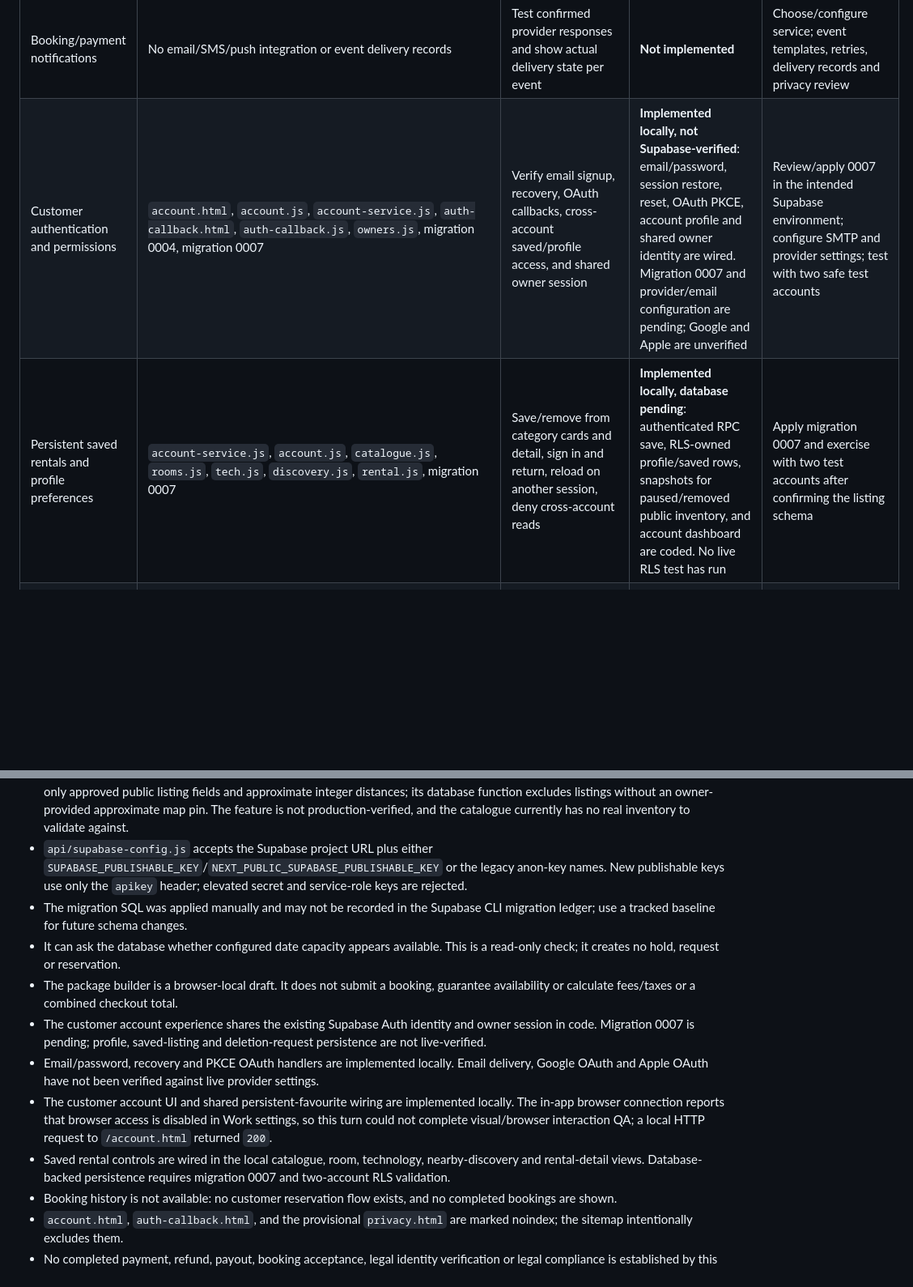
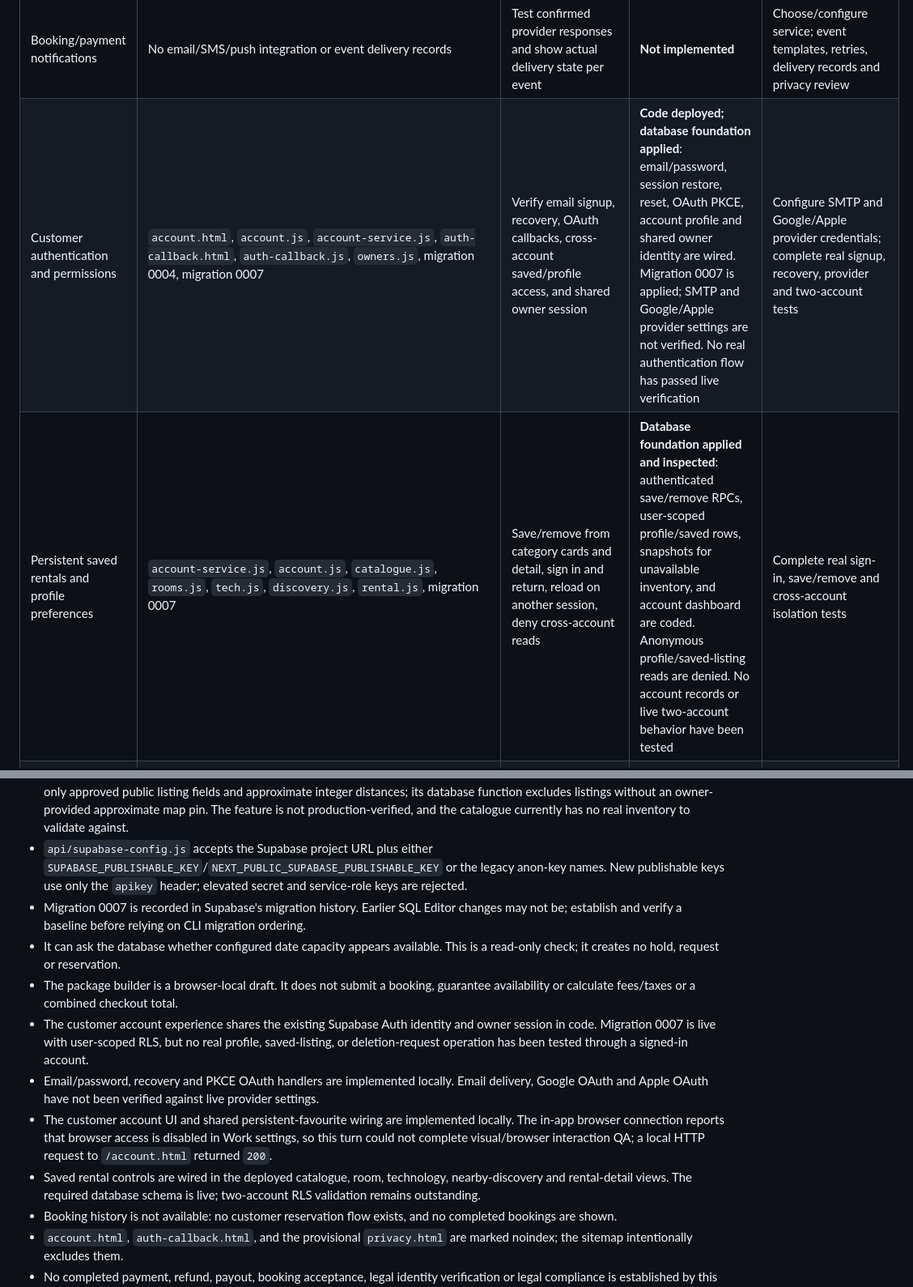
Before and after one commit to dirtydawkins/lockd2, a Markdown page: PRODUCTION_READINESS.md, 2 parts joined by grey strips. Shown at 81% size. Drawn GitHub-style; blank space fills up the shorter version.

Commit message:
Document live LOCKD account migration status

```diff
--- a/PRODUCTION_READINESS.md
+++ b/PRODUCTION_READINESS.md
@@ -50,8 +50,8 @@ Audit date: 2026-10-28. The production URL, latest Vercel deployment and connect
 | M-Pesa | No Daraja code/configuration found | Safaricom sandbox STK, callback authenticity, duplicate callback and reconciliation tests | **Not implemented** | Merchant account, Daraja credentials/callback URL, provider verification and finance/legal review |
 | Owner payouts | No payout endpoint or financial ledger | Verify settlement and payout records against provider statements; test failures/reversals | **Not implemented** | Authorized payout arrangement, beneficiary verification, reconciliation, tax and legal review |
 | Booking/payment notifications | No email/SMS/push integration or event delivery records | Test confirmed provider responses and show actual delivery state per event | **Not implemented** | Choose/configure service; event templates, retries, delivery records and privacy review |
-| Customer authentication and permissions | `account.html`, `account.js`, `account-service.js`, `auth-callback.html`, `auth-callback.js`, `owners.js`, migration 0004, migration 0007 | Verify email signup, recovery, OAuth callbacks, cross-account saved/profile access, and shared owner session | **Implemented locally, not Supabase-verified**: email/password, session restore, reset, OAuth PKCE, account profile and shared owner identity are wired. Migration 0007 and provider/email configuration are pending; Google and Apple are unverified | Review/apply 0007 in the intended Supabase environment; configure SMTP and provider settings; test with two safe test accounts |
-| Persistent saved rentals and profile preferences | `account-service.js`, `account.js`, `catalogue.js`, `rooms.js`, `tech.js`, `discovery.js`, `rental.js`, migration 0007 | Save/remove from category cards and detail, sign in and return, reload on another session, deny cross-account reads | **Implemented locally, database pending**: authenticated RPC save, RLS-owned profile/saved rows, snapshots for paused/removed public inventory, and account dashboard are coded. No live RLS test has run | Apply migration 0007 and exercise with two test accounts after confirming the listing schema |
+| Customer authentication and permissions | `account.html`, `account.js`, `account-service.js`, `auth-callback.html`, `auth-callback.js`, `owners.js`, migration 0004, migration 0007 | Verify email signup, recovery, OAuth callbacks, cross-account saved/profile access, and shared owner session | **Code deployed; database foundation applied**: email/password, session restore, reset, OAuth PKCE, account profile and shared owner identity are wired. Migration 0007 is applied; SMTP and Google/Apple provider settings are not verified. No real authentication flow has passed live verification | Configure SMTP and Google/Apple provider credentials; complete real signup, recovery, provider and two-account tests |
+| Persistent saved rentals and profile preferences | `account-service.js`, `account.js`, `catalogue.js`, `rooms.js`, `tech.js`, `discovery.js`, `rental.js`, migration 0007 | Save/remove from category cards and detail, sign in and return, reload on another session, deny cross-account reads | **Database foundation applied and inspected**: authenticated save/remove RPCs, user-scoped profile/saved rows, snapshots for unavailable inventory, and account dashboard are coded. Anonymous profile/saved-listing reads are denied. No account records or live two-account behavior have been tested | Complete real sign-in, save/remove and cross-account isolation tests |
 | Customer booking history | `account.html`, `PRODUCTION_READINESS.md`, migration 0001 legacy table | Create a real reservation, sign out/in, verify authorized retrieval and cross-account denial | **Not implemented**: account UI says so. Legacy `lockd_bookings` has no customer creation flow or customer read policy | Implement and secure the reservation lifecycle before enabling this section |
 | Owner registration, verification and listings | `owners.html`, `owners.js`, `owners-market.css`, `api/config.js`, `api/owner-listings.js`, migration 0004 | Register, verify email, save draft, upload images, publish, refresh category, pause and resume | **Implemented locally; production blocked**: owner form and RPCs are prepared; live writes require migration 0004 and confirmed Supabase Auth email delivery | Apply migration 0004; verify email/storage; test with two owner accounts and a real photo; decide owner identity/asset verification policy |
 | Administrator moderation and reporting | No administrator role/panel/report queries found | Verify role-gated access and reconcile dashboard figures against source records | **Not implemented** | Admin roles, audit log, real operational queries and access review |
@@ -74,13 +74,13 @@ Audit date: 2026-10-28. The production URL, latest Vercel deployment and connect
 - Migration 0006 (`supabase/migrations/20261028_0006_lockd_discovery_feed.sql`) is code-reviewed locally but has not been applied or database-validated. Current-location distance search and owner map-pin saving depend on it. Manual locality search and published-listing browsing do not require the new location RPC; publication ordering falls back to creation time while `published_at` is absent.
 - The homepage discovery feed and optional owner map-pin form are implemented in this checkout. The nearby endpoint returns only approved public listing fields and approximate integer distances; its database function excludes listings without an owner-provided approximate map pin. The feature is not production-verified, and the catalogue currently has no real inventory to validate against.
 - `api/supabase-config.js` accepts the Supabase project URL plus either `SUPABASE_PUBLISHABLE_KEY`/`NEXT_PUBLIC_SUPABASE_PUBLISHABLE_KEY` or the legacy anon-key names. New publishable keys use only the `apikey` header; elevated secret and service-role keys are rejected.
-- The migration SQL was applied manually and may not be recorded in the Supabase CLI migration ledger; use a tracked baseline for future schema changes.
+- Migration 0007 is recorded in Supabase's migration history. Earlier SQL Editor changes may not be; establish and verify a baseline before relying on CLI migration ordering.
 - It can ask the database whether configured date capacity appears available. This is a read-only check; it creates no hold, request or reservation.
 - The package builder is a browser-local draft. It does not submit a booking, guarantee availability or calculate fees/taxes or a combined checkout total.
-- The customer account experience shares the existing Supabase Auth identity and owner session in code. Migration 0007 is pending; profile, saved-listing and deletion-request persistence are not live-verified.
+- The customer account experience shares the existing Supabase Auth identity and owner session in code. Migration 0007 is live with user-scoped RLS, but no real profile, saved-listing, or deletion-request operation has been tested through a signed-in account.
 - Email/password, recovery and PKCE OAuth handlers are implemented locally. Email delivery, Google OAuth and Apple OAuth have not been verified against live provider settings.
 - The customer account UI and shared persistent-favourite wiring are implemented locally. The in-app browser connection reports that browser access is disabled in Work settings, so this turn could not complete visual/browser interaction QA; a local HTTP request to `/account.html` returned `200`.
-- Saved rental controls are wired in the local catalogue, room, technology, nearby-discovery and rental-detail views. Database-backed persistence requires migration 0007 and two-account RLS validation.
+- Saved rental controls are wired in the deployed catalogue, room, technology, nearby-discovery and rental-detail views. The required database schema is live; two-account RLS validation remains outstanding.
 - Booking history is not available: no customer reservation flow exists, and no completed bookings are shown.
 - `account.html`, `auth-callback.html`, and the provisional `privacy.html` are marked noindex; the sitemap intentionally excludes them.
 - No completed payment, refund, payout, booking acceptance, legal identity verification or legal compliance is established by this code. The owner portal requires email confirmation, but email delivery and owner identity checks remain unverified.
```
Also changed, not shown: other parts of PRODUCTION_READINESS.md (+2 -2 lines), SUPABASE_SETUP.md (+5 -5 lines).
